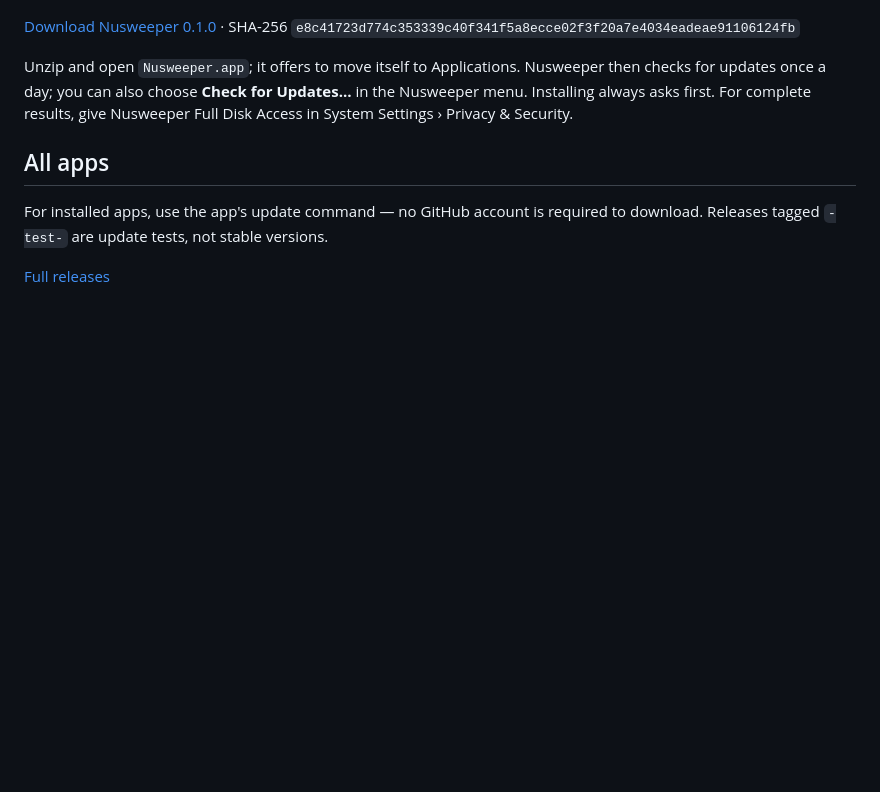
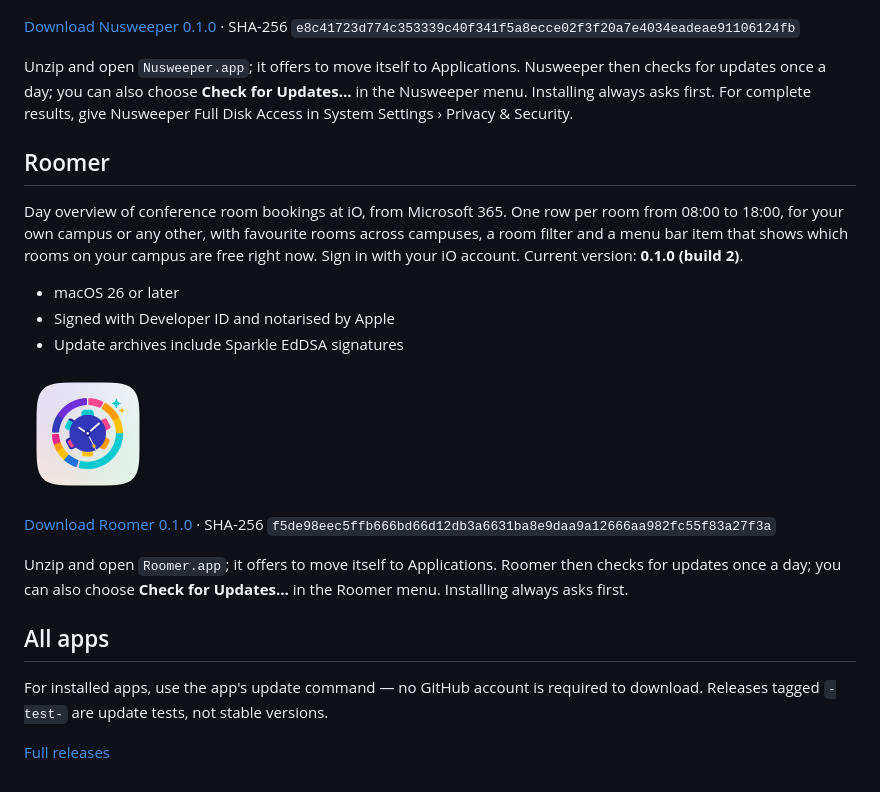
Before and after one commit to iodigital-com/macOS-app-releases, a Markdown page: README.md, the part around the change. Rendered like a GitHub page; pictures changed too: assets/Roomer.png (added); blank space fills up the shorter version.

Commit message:
Add Roomer 0.1.0 to README
Co-authored-by: Cursor <cursoragent@cursor.com>

```diff
--- a/README.md
+++ b/README.md
@@ -202,6 +202,20 @@ Shows what takes up space on your Mac's disks, in Finder-style columns sorted la
 
 Unzip and open `Nusweeper.app`; it offers to move itself to Applications. Nusweeper then checks for updates once a day; you can also choose **Check for Updates…** in the Nusweeper menu. Installing always asks first. For complete results, give Nusweeper Full Disk Access in System Settings › Privacy & Security.
 
+## Roomer
+
+Day overview of conference room bookings at iO, from Microsoft 365. One row per room from 08:00 to 18:00, for your own campus or any other, with favourite rooms across campuses, a room filter and a menu bar item that shows which rooms on your campus are free right now. Sign in with your iO account. Current version: **0.1.0 (build 2)**.
+
+- macOS 26 or later
+- Signed with Developer ID and notarised by Apple
+- Update archives include Sparkle EdDSA signatures
+
+<a href="https://github.com/iodigital-com/macOS-app-releases/releases/download/roomer-v0.1.0/Roomer-0.1.0.zip"><img src="assets/Roomer.png" alt="Roomer app icon" width="128" height="128"></a>
+
+[Download Roomer 0.1.0](https://github.com/iodigital-com/macOS-app-releases/releases/download/roomer-v0.1.0/Roomer-0.1.0.zip) · SHA-256 `f5de98eec5ffb666bd66d12db3a6631ba8e9daa9a12666aa982fc55f83a27f3a`
+
+Unzip and open `Roomer.app`; it offers to move itself to Applications. Roomer then checks for updates once a day; you can also choose **Check for Updates…** in the Roomer menu. Installing always asks first.
+
 ## All apps
 
 For installed apps, use the app's update command — no GitHub account is required to download. Releases tagged `-test-` are update tests, not stable versions.
```
